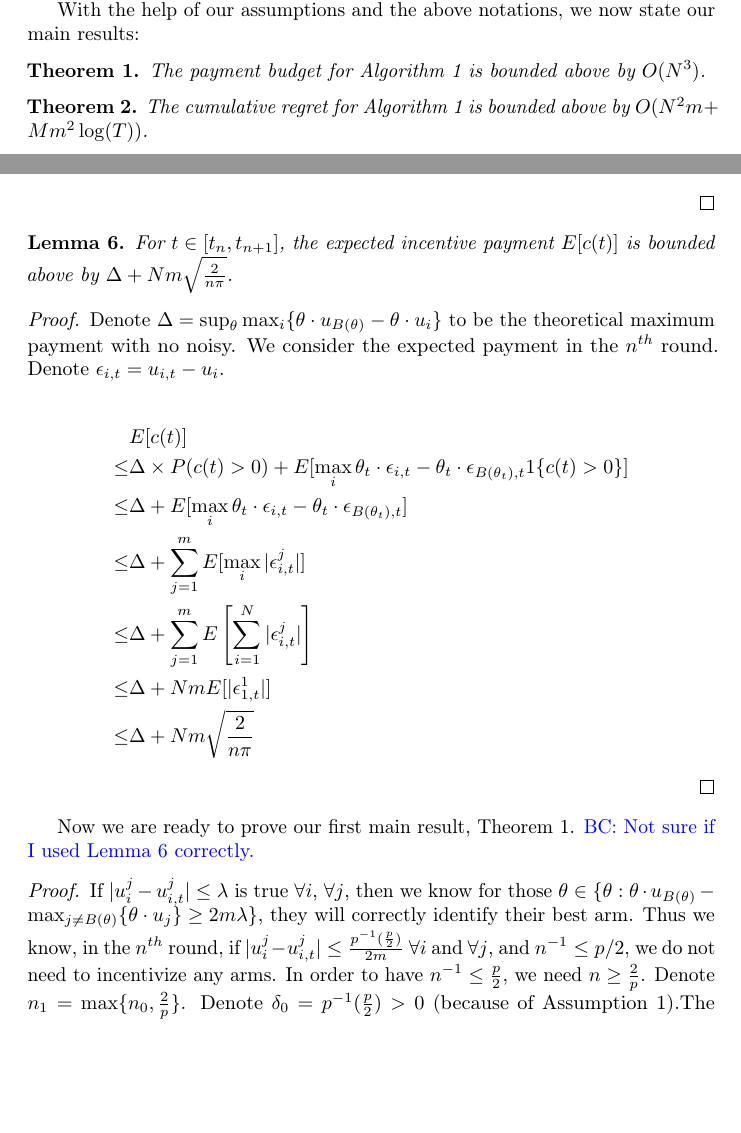
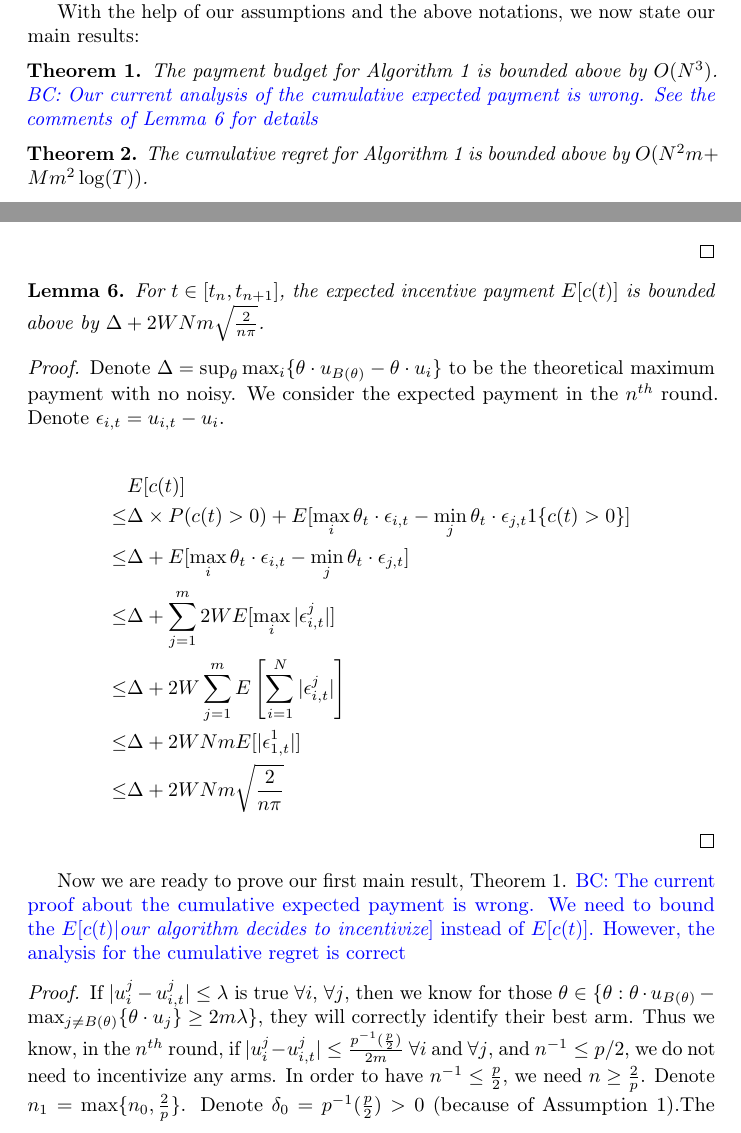
Before and after one commit to bangrui/Incentivizing_Exploration, a LaTeX document (paper.tex): two parts of pages 5 and 9 of 15, joined at a grey line, cut so that both start at the same text, the shorter picture padded with empty space. Compiled offline with pdfLaTeX.

Commit message:
did some edits of the paper

```diff
--- a/paper.tex
+++ b/paper.tex
@@ -174,7 +174,7 @@ Before we start our analysis, we need the following notations. Denote $S(\delta)
 With the help of our assumptions and the above notations, we now state our main results:
 
 \begin{theorem}
-The payment budget for Algorithm~\ref{Alg1} is bounded above by $O(N^3)$.
+The payment budget for Algorithm~\ref{Alg1} is bounded above by $O(N^3)$. \bccomment{Our current analysis of the cumulative expected payment is wrong. See the comments of Lemma 6 for details}
 \label{rst:budget}
 \end{theorem}
 
@@ -335,7 +335,7 @@ E[t_{n}-t_{n-1}]\leq Nn. \nonumber
 \end{proof}
 
 \begin{lemma}
-For $t\in[t_n,t_{n+1}]$, the expected incentive payment $E[c(t)]$ is bounded above by $\Delta + Nm \sqrt{\frac{2}{n\pi}}$.
+For $t\in[t_n,t_{n+1}]$, the expected incentive payment $E[c(t)]$ is bounded above by $\Delta + 2WNm \sqrt{\frac{2}{n\pi}}$.
 \label{lemma:payment}
 \end{lemma}
 
@@ -344,19 +344,19 @@ Denote $\Delta=\sup_{\theta}\max_{i}\{\theta\cdot u_{B(\theta)}-\theta\cdot u_{i
 
 \begin{align}
 &E[c(t)] \nonumber \\
-\leq & \Delta \times P(c(t)>0) + E[\max_{i}\theta_t\cdot \epsilon_{i,t}-\theta_t\cdot \epsilon_{B(\theta_t),t}1\{c(t)>0\}] \nonumber \\
-\leq & \Delta + E[\max_{i}\theta_t\cdot \epsilon_{i,t}-\theta_t\cdot \epsilon_{B(\theta_t),t}] \nonumber \\
-\leq & \Delta + \sum_{j=1}^{m}E[\max_{i}|\epsilon_{i,t}^{j}|] \nonumber \\
-\leq & \Delta + \sum_{j=1}^{m}E\left[\sum_{i=1}^{N}|\epsilon_{i,t}^{j}|\right] \nonumber \\
-\leq & \Delta + Nm E[|\epsilon_{1,t}^{1}|] \nonumber \\
-\leq & \Delta + Nm \sqrt{\frac{2}{n\pi}} \nonumber
+\leq & \Delta \times P(c(t)>0) + E[\max_{i}\theta_t\cdot \epsilon_{i,t}-\min_{j}\theta_t\cdot \epsilon_{j,t}1\{c(t)>0\}] \nonumber \\
+\leq & \Delta + E[\max_{i}\theta_t\cdot \epsilon_{i,t}-\min_{j}\theta_t\cdot \epsilon_{j,t}] \nonumber \\
+\leq & \Delta + \sum_{j=1}^{m}2WE[\max_{i}|\epsilon_{i,t}^{j}|] \nonumber \\
+\leq & \Delta + 2W\sum_{j=1}^{m}E\left[\sum_{i=1}^{N}|\epsilon_{i,t}^{j}|\right] \nonumber \\
+\leq & \Delta + 2WNm E[|\epsilon_{1,t}^{1}|] \nonumber \\
+\leq & \Delta + 2WNm \sqrt{\frac{2}{n\pi}} \nonumber
 \end{align}
 
 \end{proof}
 
 
 
-Now we are ready to prove our first main result, Theorem~\ref{rst:budget}. \bccomment{Not sure if I used Lemma~\ref{lemma:payment} correctly.}
+Now we are ready to prove our first main result, Theorem~\ref{rst:budget}. \bccomment{The current proof about the cumulative expected payment is wrong. We need to bound the $E[c(t)|\textit{our algorithm decides to incentivize}]$ instead of $E[c(t)]$. However, the analysis for the cumulative regret is correct}
 
 \begin{proof}
 If $|u_{i}^{j}-u_{i,t}^{j}|\leq \lambda$ is true $\forall i$, $\forall j$, then we know for those $\theta\in \{\theta:\theta\cdot u_{B(\theta)}-\max_{j\neq B(\theta)}\{\theta \cdot u_{j}\}\geq 2m\lambda\}$, they will correctly identify their best arm. Thus we know, in the $n^{th}$ round, if $|u_{i}^{j}-u_{i,t}^{j}|\leq \frac{p^{-1}(\frac{p}{2})}{2m}$ $\forall i$ and $\forall j$, and $n^{-1}\leq p/2$, we do not need to incentivize any arms. In order to have $n^{-1}\leq \frac{p}{2}$, we need $n\geq \frac{2}{p}$. Denote $n_1=\max\{n_{0}, \frac{2}{p}\}$. Denote $\delta_{0}=p^{-1}(\frac{p}{2})>0$ (because of Assumption~\ref{A1}).The cumulative payment is bounded above by:
```
Also changed, not shown: paper.tex (2 more changed lines).
